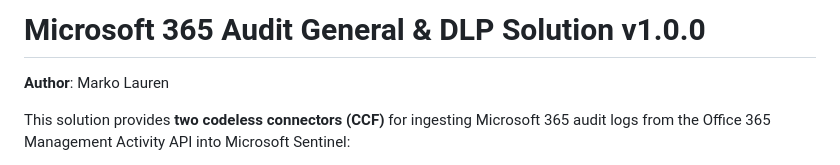
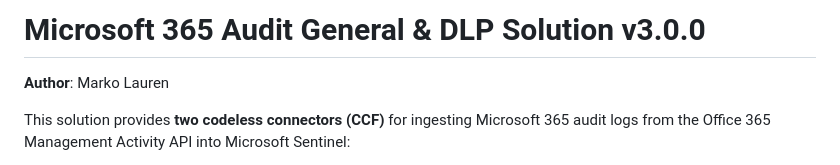
Before and after one commit to markolauren/M365AuditGeneralAndDLPSolution, a Markdown page: README.md, the part around the change. Rendered like a GitHub page.

```diff
--- a/README.md
+++ b/README.md
@@ -1,4 +1,4 @@
-# Microsoft 365 Audit General & DLP Solution v1.0.0
+# Microsoft 365 Audit General & DLP Solution v3.0.0
 
 **Author**: Marko Lauren
 
```
